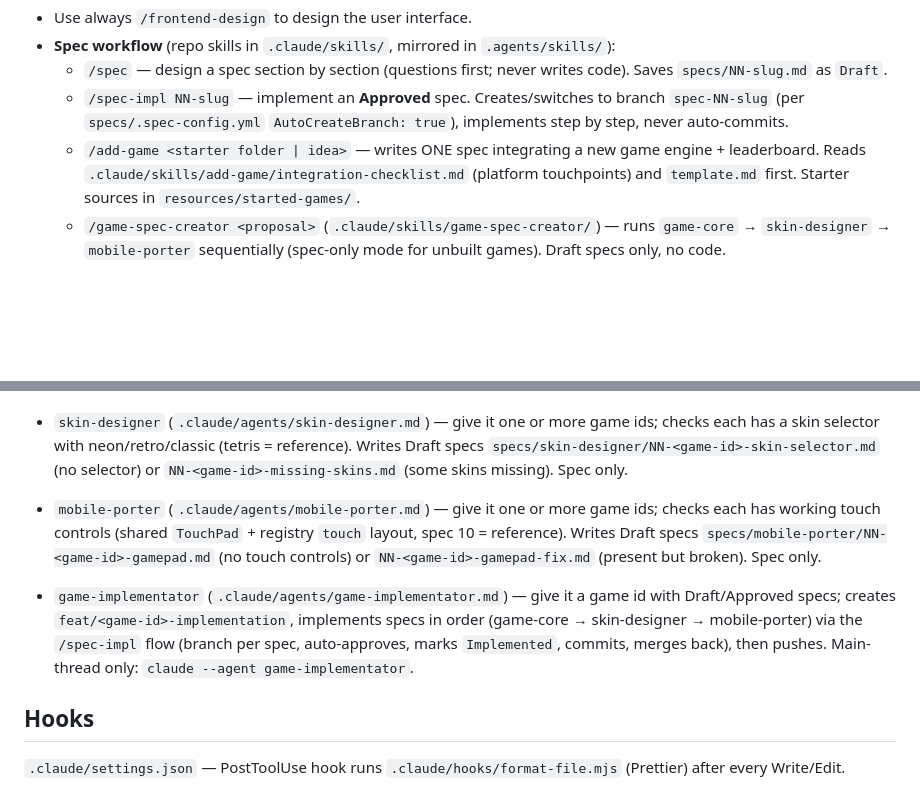
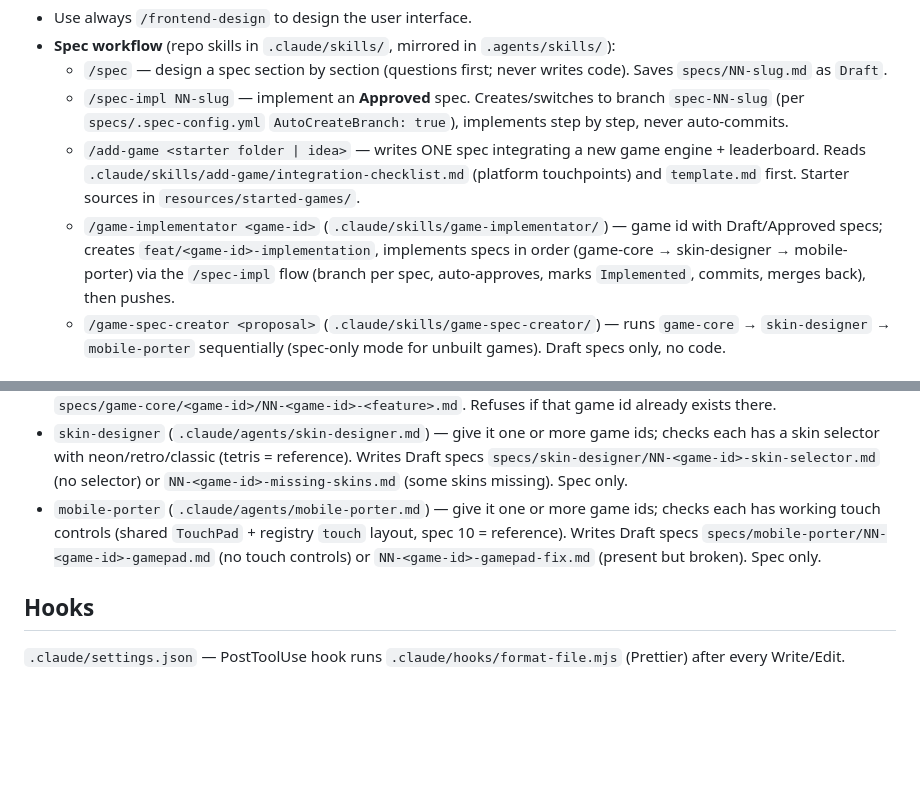
Before and after one commit to Oliverikx/05-arcade-vault, a Markdown page: CLAUDE.md, 2 parts joined by grey strips. Drawn GitHub-style; blank space fills up the shorter version.

Commit message:
feat(game-implementator): add orchestrator for implementing game specs in order

```diff
--- a/CLAUDE.md
+++ b/CLAUDE.md
@@ -54,6 +54,7 @@ Resend (`resend` package), `app/about/actions.ts`. Env: `RESEND_API_KEY`, `CONTA
   - `/spec` — design a spec section by section (questions first; never writes code). Saves `specs/NN-slug.md` as `Draft`.
   - `/spec-impl NN-slug` — implement an **Approved** spec. Creates/switches to branch `spec-NN-slug` (per `specs/.spec-config.yml` `AutoCreateBranch: true`), implements step by step, never auto-commits.
   - `/add-game <starter folder | idea>` — writes ONE spec integrating a new game engine + leaderboard. Reads `.claude/skills/add-game/integration-checklist.md` (platform touchpoints) and `template.md` first. Starter sources in `resources/started-games/`.
+  - `/game-implementator <game-id>` (`.claude/skills/game-implementator/`) — game id with Draft/Approved specs; creates `feat/<game-id>-implementation`, implements specs in order (game-core → skin-designer → mobile-porter) via the `/spec-impl` flow (branch per spec, auto-approves, marks `Implemented`, commits, merges back), then pushes.
   - `/game-spec-creator <proposal>` (`.claude/skills/game-spec-creator/`) — runs `game-core` → `skin-designer` → `mobile-porter` sequentially (spec-only mode for unbuilt games). Draft specs only, no code.
 
 ## Agents
@@ -62,8 +63,6 @@ Resend (`resend` package), `app/about/actions.ts`. Env: `RESEND_API_KEY`, `CONTA
 - `game-core` (`.claude/agents/game-core.md`) — give it a game proposal; writes 3 Draft specs (same shape as 07–09) in `specs/game-core/<game-id>/NN-<game-id>-<feature>.md`. Refuses if that game id already exists there.
 - `skin-designer` (`.claude/agents/skin-designer.md`) — give it one or more game ids; checks each has a skin selector with neon/retro/classic (tetris = reference). Writes Draft specs `specs/skin-designer/NN-<game-id>-skin-selector.md` (no selector) or `NN-<game-id>-missing-skins.md` (some skins missing). Spec only.
 - `mobile-porter` (`.claude/agents/mobile-porter.md`) — give it one or more game ids; checks each has working touch controls (shared `TouchPad` + registry `touch` layout, spec 10 = reference). Writes Draft specs `specs/mobile-porter/NN-<game-id>-gamepad.md` (no touch controls) or `NN-<game-id>-gamepad-fix.md` (present but broken). Spec only.
-
-- `game-implementator` (`.claude/agents/game-implementator.md`) — give it a game id with Draft/Approved specs; creates `feat/<game-id>-implementation`, implements specs in order (game-core → skin-designer → mobile-porter) via the `/spec-impl` flow (branch per spec, auto-approves, marks `Implemented`, commits, merges back), then pushes. Main-thread only: `claude --agent game-implementator`.
 
 ## Hooks
 
```
Also changed, not shown: 2 other files.
